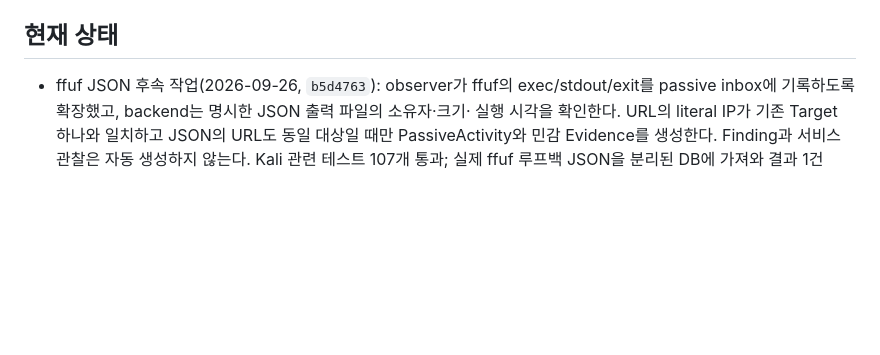
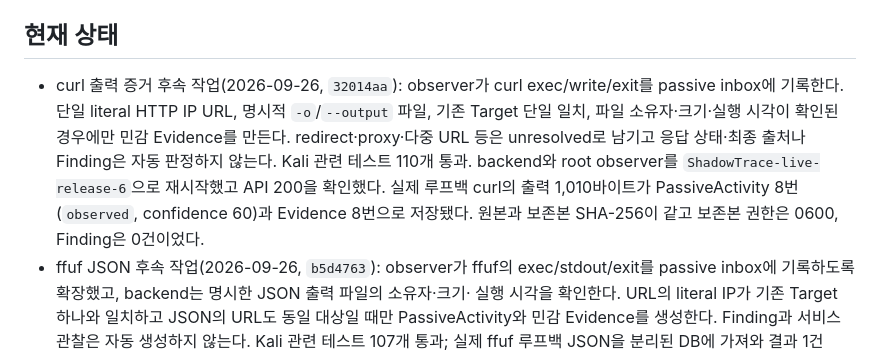
Before and after one commit to hyunsuhahaha/ShadowTrace, a Markdown page: HANDOFF.md, the part around the change. GitHub-like rendering; blank space fills up the shorter version.

Commit message:
docs: record live curl evidence validation

```diff
--- a/HANDOFF.md
+++ b/HANDOFF.md
@@ -7,6 +7,14 @@
 
 ## 현재 상태
 
+- curl 출력 증거 후속 작업(2026-09-26, `32014aa`): observer가 curl exec/write/exit를
+  passive inbox에 기록한다. 단일 literal HTTP IP URL, 명시적 `-o`/`--output` 파일,
+  기존 Target 단일 일치, 파일 소유자·크기·실행 시각이 확인된 경우에만 민감 Evidence를
+  만든다. redirect·proxy·다중 URL 등은 unresolved로 남기고 응답 상태·최종 출처나
+  Finding은 자동 판정하지 않는다. Kali 관련 테스트 110개 통과. backend와 root observer를
+  `ShadowTrace-live-release-6`으로 재시작했고 API 200을 확인했다. 실제 루프백 curl의
+  출력 1,010바이트가 PassiveActivity 8번(`observed`, confidence 60)과 Evidence 8번으로
+  저장됐다. 원본과 보존본 SHA-256이 같고 보존본 권한은 0600, Finding은 0건이었다.
 - ffuf JSON 후속 작업(2026-09-26, `b5d4763`): observer가 ffuf의 exec/stdout/exit를
   passive inbox에 기록하도록 확장했고, backend는 명시한 JSON 출력 파일의 소유자·크기·
   실행 시각을 확인한다. URL의 literal IP가 기존 Target 하나와 일치하고 JSON의 URL도
```
